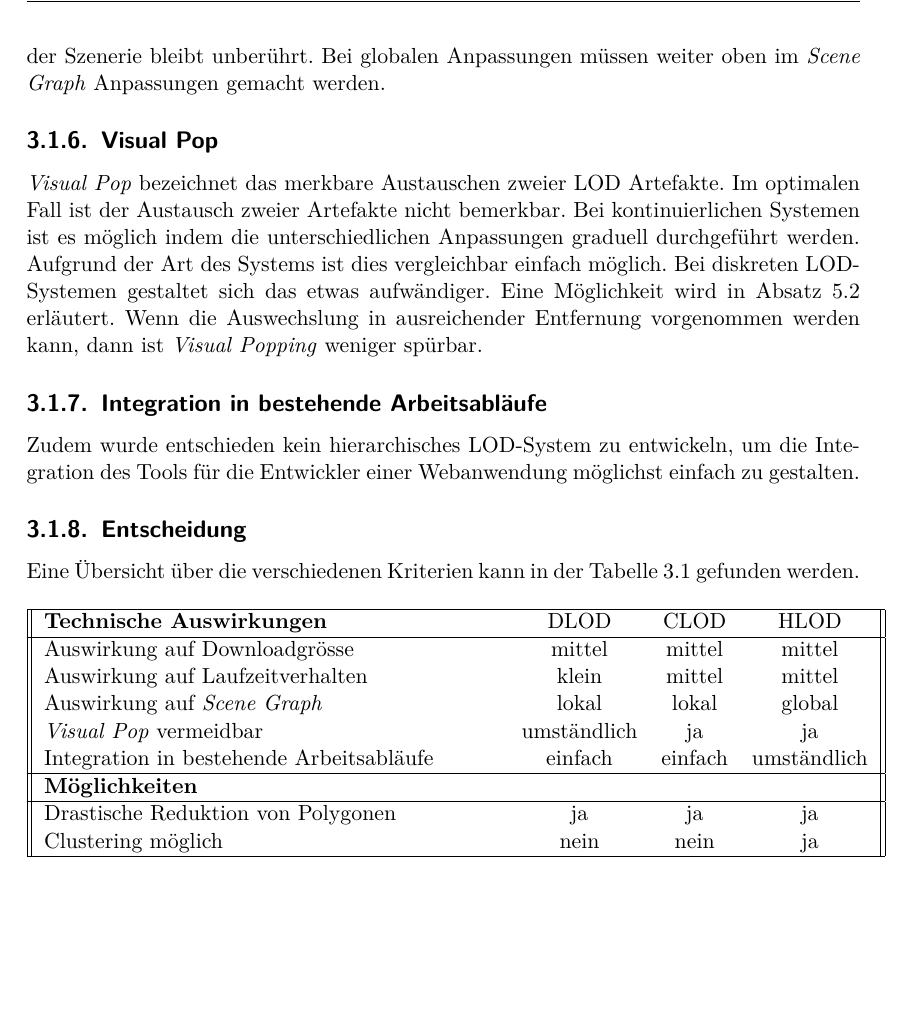
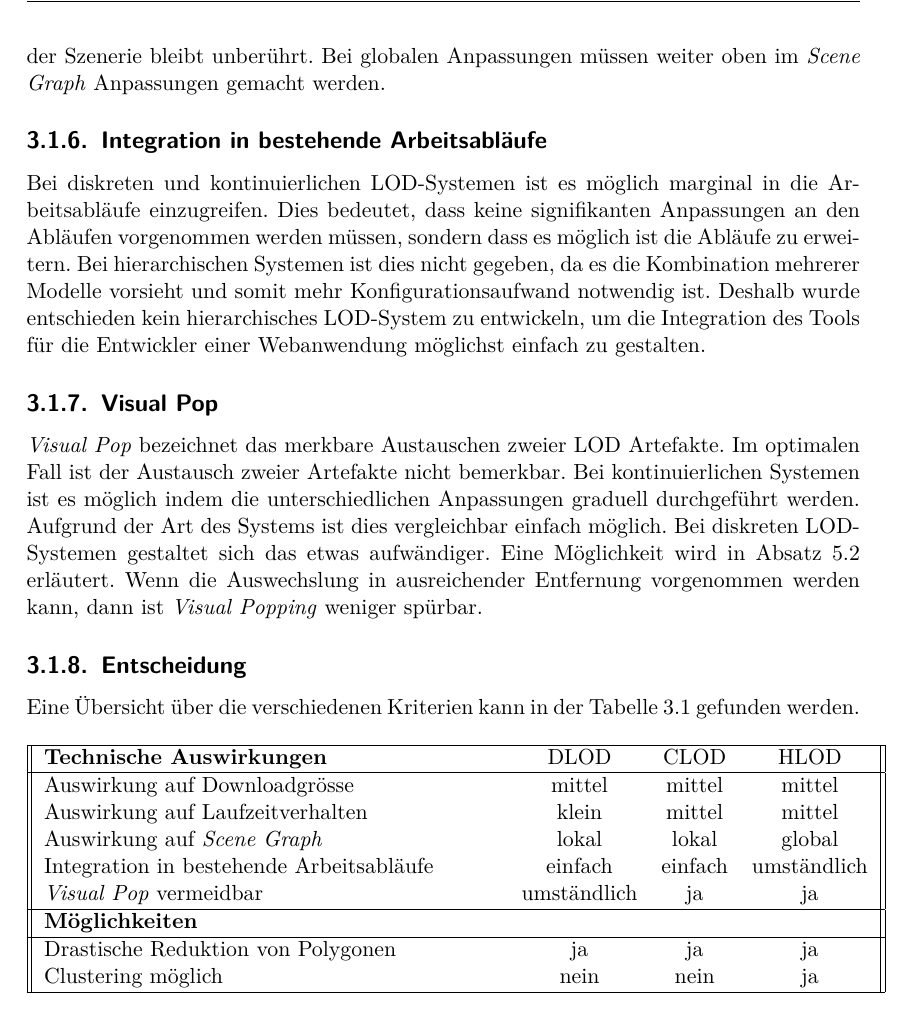
Before and after one commit to kreativwebdesign/lode, a LaTeX document (documentation/report/doc.tex, which reads documentation/report/parts/vorgehen_methoden.tex): part of page 29 of 67, cut so that both start at the same text, the shorter picture padded with empty space. Compiled offline with pdfLaTeX; a missing bibliography style is replaced by a similar one.

Commit message:
Rephrase lod process section

```diff
--- a/documentation/report/parts/vorgehen_methoden.tex
+++ b/documentation/report/parts/vorgehen_methoden.tex
@@ -52,11 +52,14 @@ Insbesondere unter Berücksichtigung der Tatsache, dass Laufzeitperformanz essen
 \subsection{Auswirkung auf Scene Graph}
 Beim Einsatz von LOD-Systemen sind Anpassungen am \gls{Scene Graph} notwendig. Es wird grundsätzlich zwischen lokalen und globalen Anpassungen unterschieden. Bei lokalen Anpassungen wird lediglich der Graph des vereinfachten Modells angepasst, der Rest der Szenerie bleibt unberührt. Bei globalen Anpassungen müssen weiter oben im \e{Scene Graph} Anpassungen gemacht werden.
 
+\subsection{Integration in bestehende Arbeitsabläufe}
+
+Bei diskreten und kontinuierlichen LOD-Systemen ist es möglich marginal in die Arbeitsabläufe einzugreifen. Dies bedeutet, dass keine signifikanten Anpassungen an den Abläufen vorgenommen werden müssen, sondern dass es möglich ist die Abläufe zu erweitern.
+Bei hierarchischen Systemen ist dies nicht gegeben, da es die Kombination mehrerer Modelle vorsieht und somit mehr Konfigurationsaufwand notwendig ist.
+Deshalb wurde entschieden kein hierarchisches LOD-System zu entwickeln, um die Integration des Tools für die Entwickler einer Webanwendung möglichst einfach zu gestalten.
+
 \subsection{Visual Pop}
 \e{Visual Pop} bezeichnet das merkbare Austauschen zweier LOD Artefakte. Im optimalen Fall ist der Austausch zweier Artefakte nicht bemerkbar. Bei kontinuierlichen Systemen ist es möglich indem die unterschiedlichen Anpassungen graduell durchgeführt werden. Aufgrund der Art des Systems ist dies vergleichbar einfach möglich. Bei diskreten LOD-Systemen gestaltet sich das etwas aufwändiger. Eine Möglichkeit wird in \autoref{chap:fading} erläutert. Wenn die Auswechslung in ausreichender Entfernung vorgenommen werden kann, dann ist \e{Visual Popping} weniger spürbar.
-
-\subsection{Integration in bestehende Arbeitsabläufe}
-Zudem wurde entschieden kein hierarchisches LOD-System zu entwickeln, um die Integration des Tools für die Entwickler einer Webanwendung möglichst einfach zu gestalten.
 
 \subsection{Entscheidung}
 Eine Übersicht über die verschiedenen Kriterien kann in der Tabelle \ref{table:lodSystemComparison} gefunden werden.
@@ -70,8 +73,8 @@ Eine Übersicht über die verschiedenen Kriterien kann in der Tabelle \ref{table
   Auswirkung auf Downloadgrösse & mittel & mittel & mittel \\
   Auswirkung auf Laufzeitverhalten & klein & mittel & mittel \\
   Auswirkung auf \e{Scene Graph} & lokal & lokal & global \\
+  Integration in bestehende Arbeitsabläufe & einfach & einfach & umständlich \\
   \e{Visual Pop} vermeidbar & umständlich & ja & ja \\
-  Integration in bestehende Arbeitsabläufe & einfach & einfach & umständlich \\
   \hline
   \textbf{Möglichkeiten} &  &  &  \\
   \hline
```
